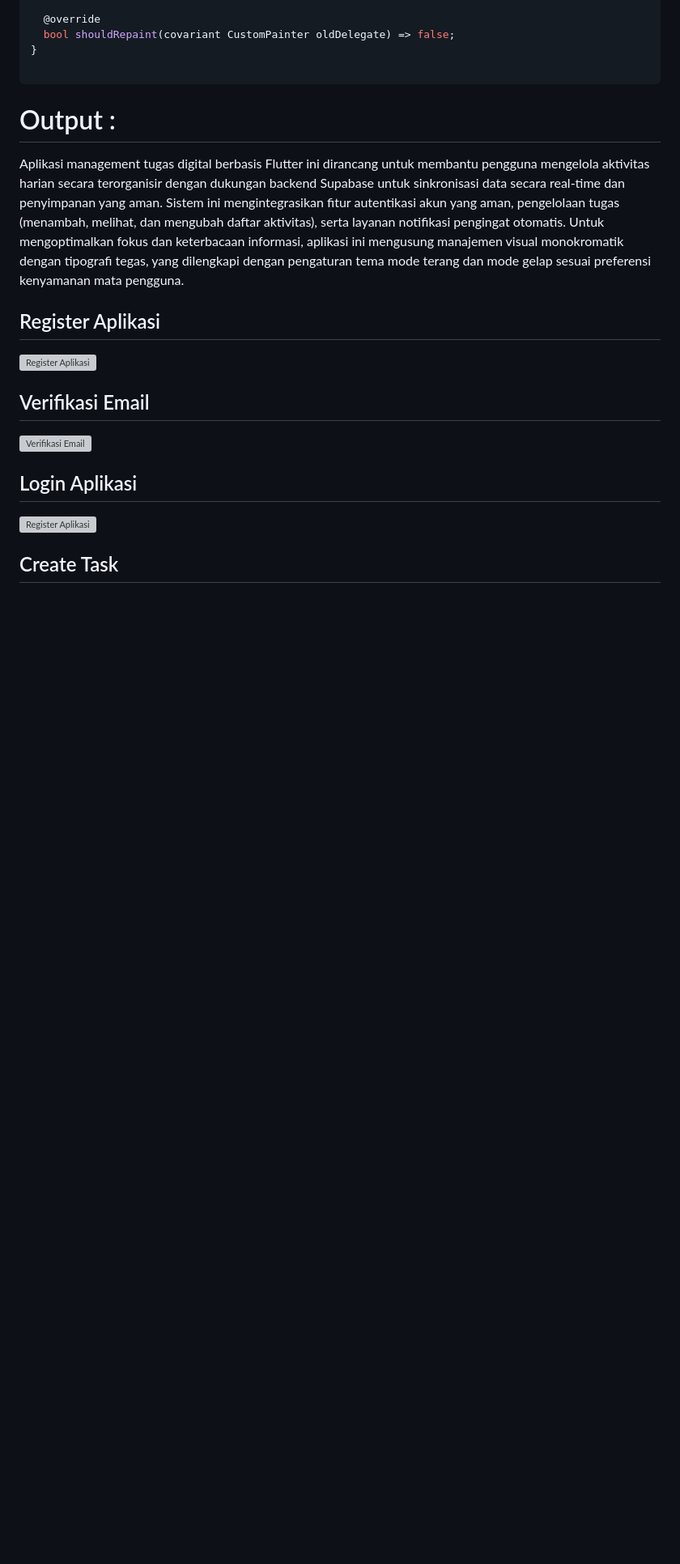
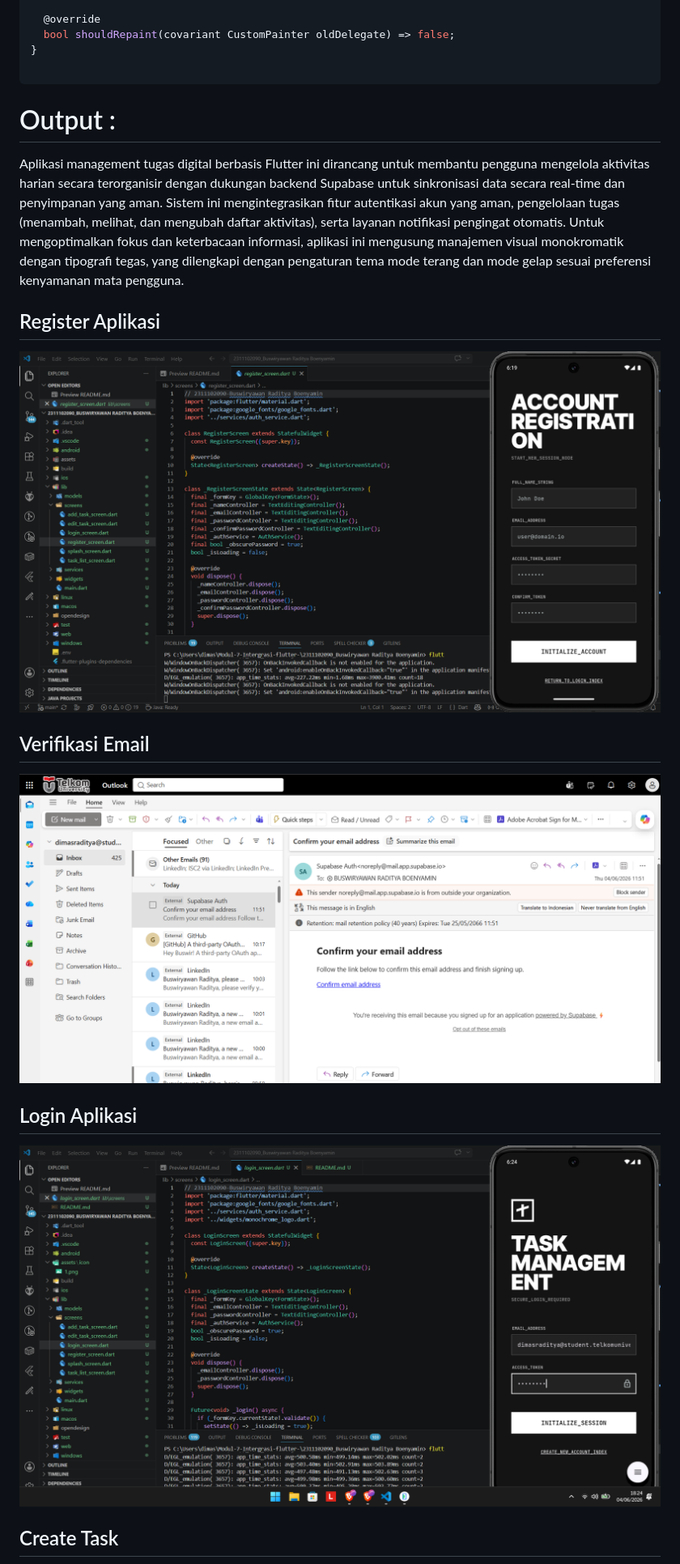
Before and after one commit to Aplikasi-Berbasis-Platform-S1IF-11-05/Modul-7-Intergrasi-flutter-, a Markdown page: 2311102090_Buswiryawan Raditya Boenyamin/README.md, the part around one of its changes. Shown at 81% size. Drawn GitHub-style; blank space fills up the shorter version; grey boxes are pictures that could not be loaded.

```diff
--- a/2311102090_Buswiryawan Raditya Boenyamin/README.md
+++ b/2311102090_Buswiryawan Raditya Boenyamin/README.md
@@ -2214,9 +2214,9 @@ class _LogoPainter extends CustomPainter {
 # Output :
 Aplikasi management tugas digital berbasis Flutter ini dirancang untuk membantu pengguna mengelola aktivitas harian secara terorganisir dengan dukungan backend Supabase untuk sinkronisasi data secara real-time dan penyimpanan yang aman. Sistem ini mengintegrasikan fitur autentikasi akun yang aman, pengelolaan tugas (menambah, melihat, dan mengubah daftar aktivitas), serta layanan notifikasi pengingat otomatis. Untuk mengoptimalkan fokus dan keterbacaan informasi, aplikasi ini mengusung manajemen visual monokromatik dengan tipografi tegas, yang dilengkapi dengan pengaturan tema mode terang dan mode gelap sesuai preferensi kenyamanan mata pengguna.
 ## Register Aplikasi
-![Register Aplikasi](assets\icon/1.png)
+![Register Aplikasi](assets/icon/1.png)
 ## Verifikasi Email
-![Verifikasi Email](assets\icon/2.png)
+![Verifikasi Email](assets/icon/2.png)
 ## Login Aplikasi
-![Register Aplikasi](assets\icon/3.png)
+![Register Aplikasi](assets/icon/3.png)
 ## Create Task
```
Also changed, not shown: other parts of 2311102090_Buswiryawan Raditya Boenyamin/README.md (+10 -10 lines).
